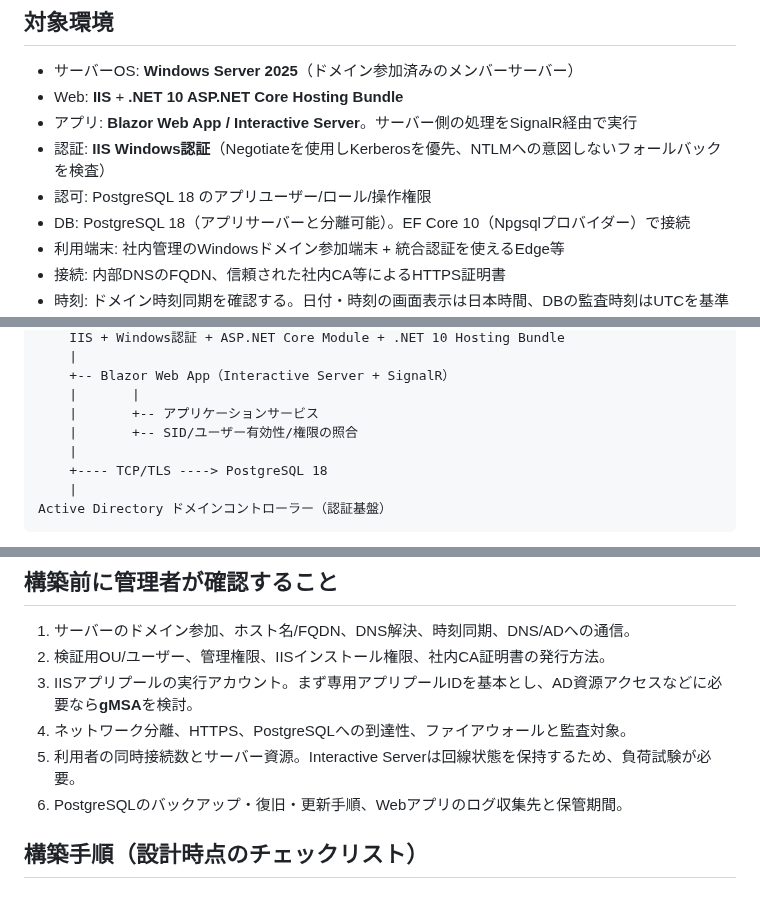
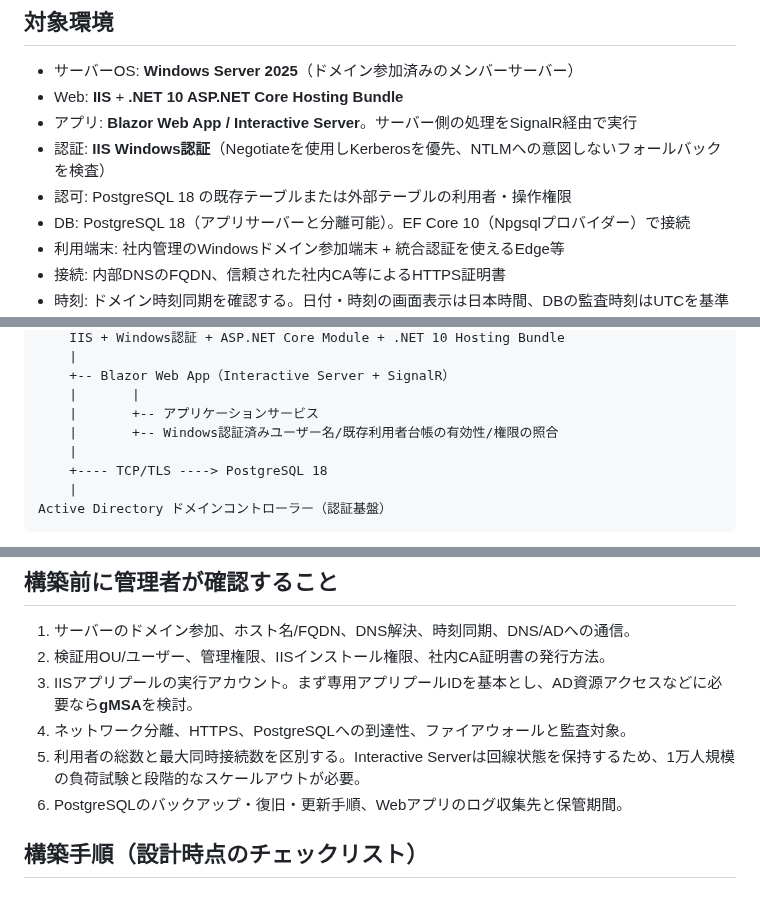
Before and after one commit to ShutenOishi/pg_blazor_samples, a Markdown page: docs/windows-server-2025-iis.md, 3 parts joined by grey strips. GitHub-like rendering.

Commit message:
fix(docs): remove stale SID/registration descriptions and reflect preexisting table

```diff
--- a/docs/windows-server-2025-iis.md
+++ b/docs/windows-server-2025-iis.md
@@ -6,7 +6,7 @@
 - Web: **IIS** + **.NET 10 ASP.NET Core Hosting Bundle**
 - アプリ: **Blazor Web App / Interactive Server**。サーバー側の処理をSignalR経由で実行
 - 認証: **IIS Windows認証**（Negotiateを使用しKerberosを優先、NTLMへの意図しないフォールバックを検査）
-- 認可: PostgreSQL 18 のアプリユーザー/ロール/操作権限
+- 認可: PostgreSQL 18 の既存テーブルまたは外部テーブルの利用者・操作権限
 - DB: PostgreSQL 18（アプリサーバーと分離可能）。EF Core 10（Npgsqlプロバイダー）で接続
 - 利用端末: 社内管理のWindowsドメイン参加端末 + 統合認証を使えるEdge等
 - 接続: 内部DNSのFQDN、信頼された社内CA等によるHTTPS証明書
@@ -30,7 +30,7 @@ Windows Server 2025（ドメイン参加）
     +-- Blazor Web App（Interactive Server + SignalR）
     |       |
     |       +-- アプリケーションサービス
-    |       +-- SID/ユーザー有効性/権限の照合
+    |       +-- Windows認証済みユーザー名/既存利用者台帳の有効性/権限の照合
     |
     +---- TCP/TLS ----> PostgreSQL 18
     |
@@ -45,7 +45,7 @@ AD認証の本人情報はIIS/ASP.NET Coreで取得し、DBにはADパスワー
 2. 検証用OU/ユーザー、管理権限、IISインストール権限、社内CA証明書の発行方法。
 3. IISアプリプールの実行アカウント。まず専用アプリプールIDを基本とし、AD資源アクセスなどに必要なら**gMSA**を検討。
 4. ネットワーク分離、HTTPS、PostgreSQLへの到達性、ファイアウォールと監査対象。
-5. 利用者の同時接続数とサーバー資源。Interactive Serverは回線状態を保持するため、負荷試験が必要。
+5. 利用者の総数と最大同時接続数を区別する。Interactive Serverは回線状態を保持するため、1万人規模の負荷試験と段階的なスケールアウトが必要。
 6. PostgreSQLのバックアップ・復旧・更新手順、Webアプリのログ収集先と保管期間。
 
 ## 構築手順（設計時点のチェックリスト）
```
